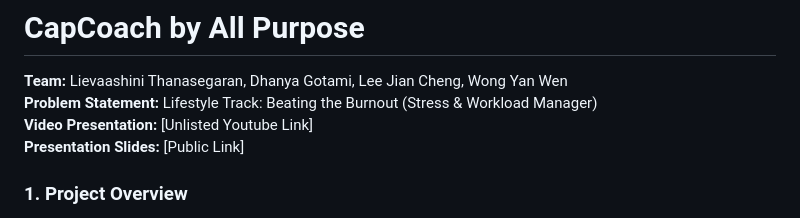
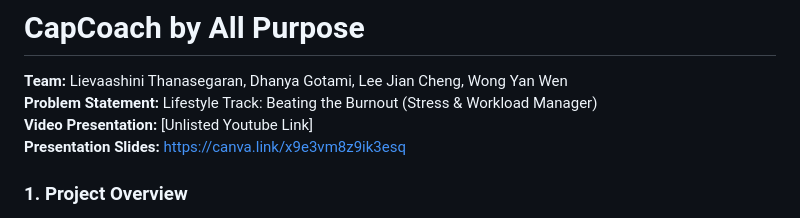
Before and after one commit to Lievaashini/All_Purpose-CodeNection, a Markdown page: README.md, the part around the change. Rendered like a GitHub page.

Commit message:
Update presentation slides link in README
Updated the presentation slides link in the README.

```diff
--- a/README.md
+++ b/README.md
@@ -3,7 +3,7 @@
 **Team:** Lievaashini Thanasegaran, Dhanya Gotami, Lee Jian Cheng, Wong Yan Wen
 **Problem Statement:** Lifestyle Track: Beating the Burnout (Stress & Workload Manager)
 **Video Presentation:** \[Unlisted Youtube Link\]
-**Presentation Slides:** \[Public Link\]
+**Presentation Slides:** https://canva.link/x9e3vm8z9ik3esq
 
 ### **1\. Project Overview**
 
```
